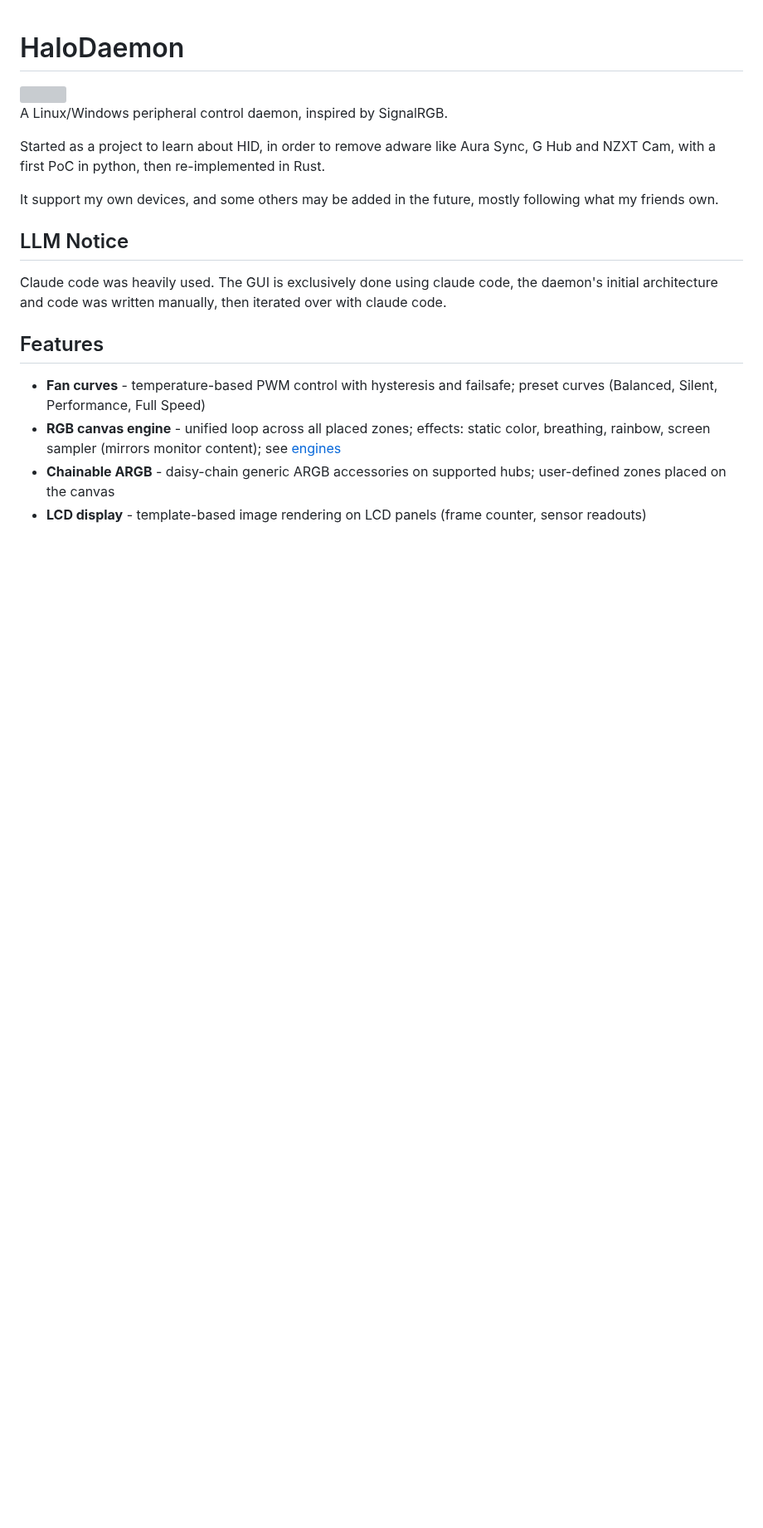
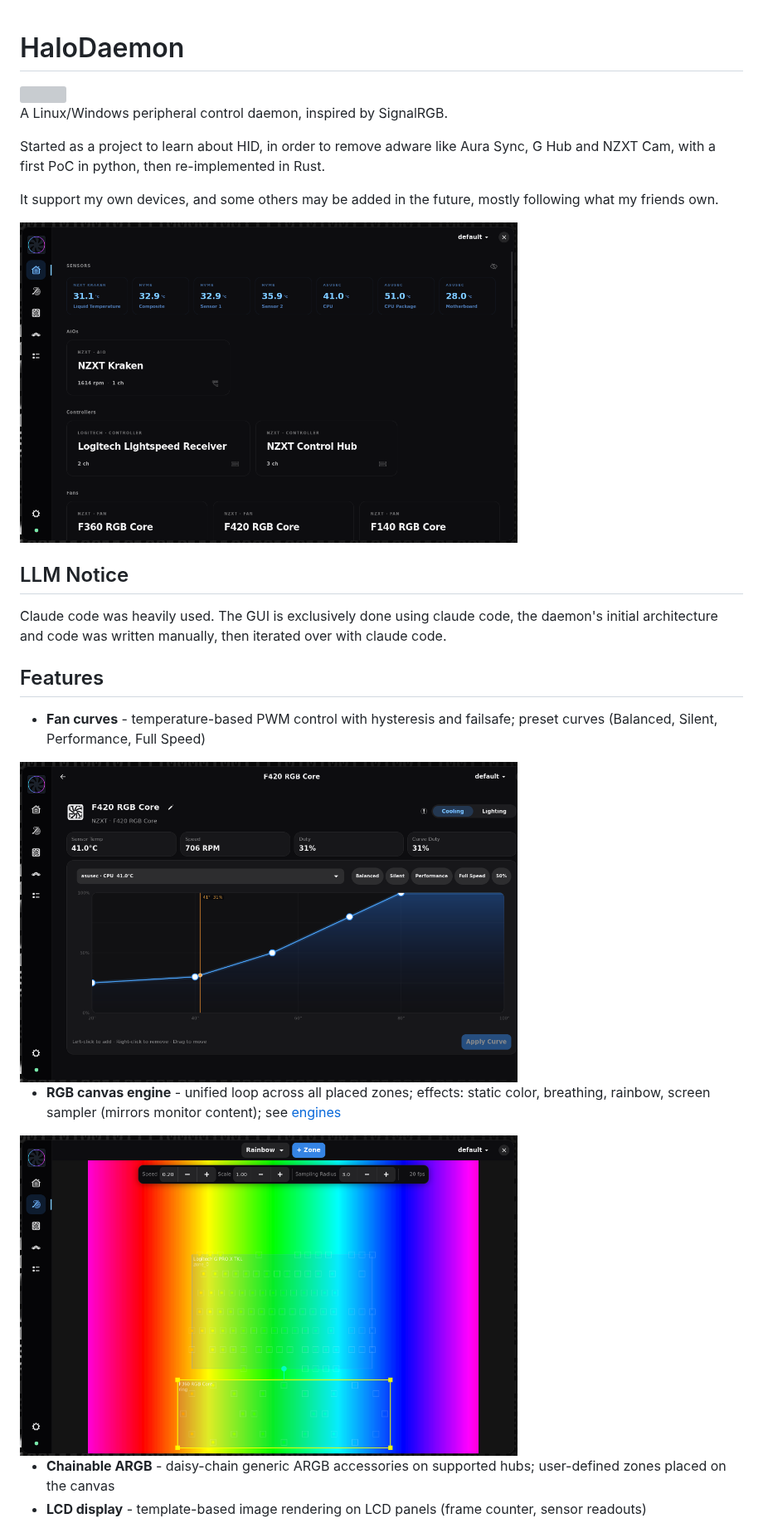
Before and after one commit to TimP4w/HaloDaemon, a Markdown page: README.md, the part around one of its changes. Shown at 83% size. Drawn GitHub-style; pictures changed too: docs/images/canvas.png (added), docs/images/fan.png (added), docs/images/home.png (added); blank space fills up the shorter version; grey boxes are pictures that could not be loaded.

Commit message:
docs: add screenshots

```diff
--- a/README.md
+++ b/README.md
@@ -9,6 +9,12 @@ Started as a project to learn about HID, in order to remove adware like Aura Syn
 
 It support my own devices, and some others may be added in the future, mostly following what my friends own.
 
+<img src="./docs/images/home.png" width="600">
+
+
+
+
+
 ## LLM Notice
 
 Claude code was heavily used. The GUI is exclusively done using claude code, the daemon's initial architecture and code was written manually, then iterated over with claude code.
@@ -16,6 +22,11 @@ Claude code was heavily used. The GUI is exclusively done using claude code, the
 ## Features
 
 - **Fan curves** - temperature-based PWM control with hysteresis and failsafe; preset curves (Balanced, Silent, Performance, Full Speed)
+<img src="./docs/images/fan.png" width="600">
+
+
 - **RGB canvas engine** - unified loop across all placed zones; effects: static color, breathing, rainbow, screen sampler (mirrors monitor content); see [engines](docs/engines.md)
+<img src="./docs/images/canvas.png" width="600">
+
 - **Chainable ARGB** - daisy-chain generic ARGB accessories on supported hubs; user-defined zones placed on the canvas
 - **LCD display** - template-based image rendering on LCD panels (frame counter, sensor readouts)
```
Also changed, not shown: other parts of README.md (+2 -0 lines), docs/images/lcd.png (added), docs/images/radar.png (added), docs/images/rgb.png (added).
